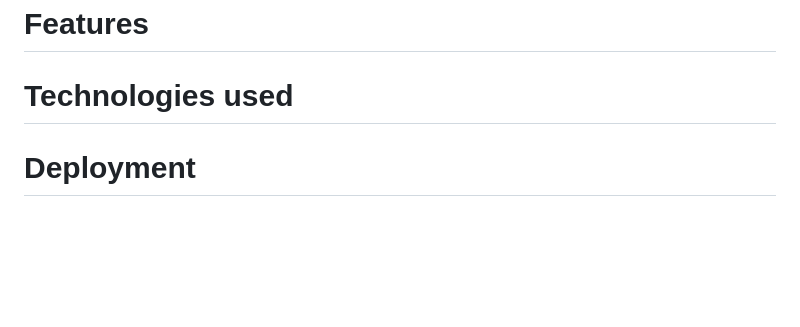
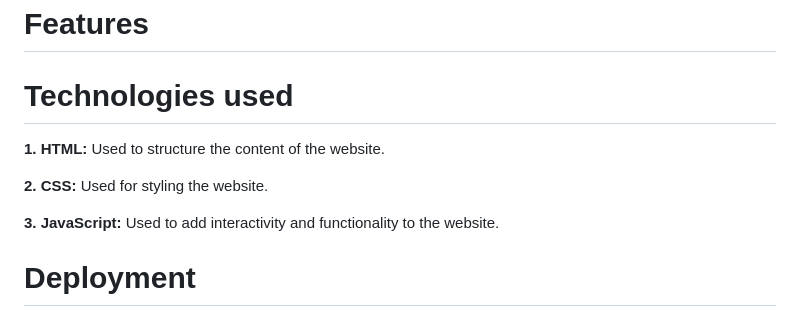
Before and after one commit to mariebernf/Project-2-My-To-Do-List, a Markdown page: README.md, the part around the change. GitHub-like rendering; blank space fills up the shorter version.

```diff
--- a/README.md
+++ b/README.md
@@ -46,6 +46,13 @@
 # Features
 
 # Technologies used
+
+**1. HTML:** Used to structure the content of the website.
+
+**2. CSS:** Used for styling the website.
+
+**3. JavaScript:** Used to add interactivity and functionality to the website.
+
 # Deployment
 ## Deployment steps:
 1. Go to the settings tab in your Github repository.
```
